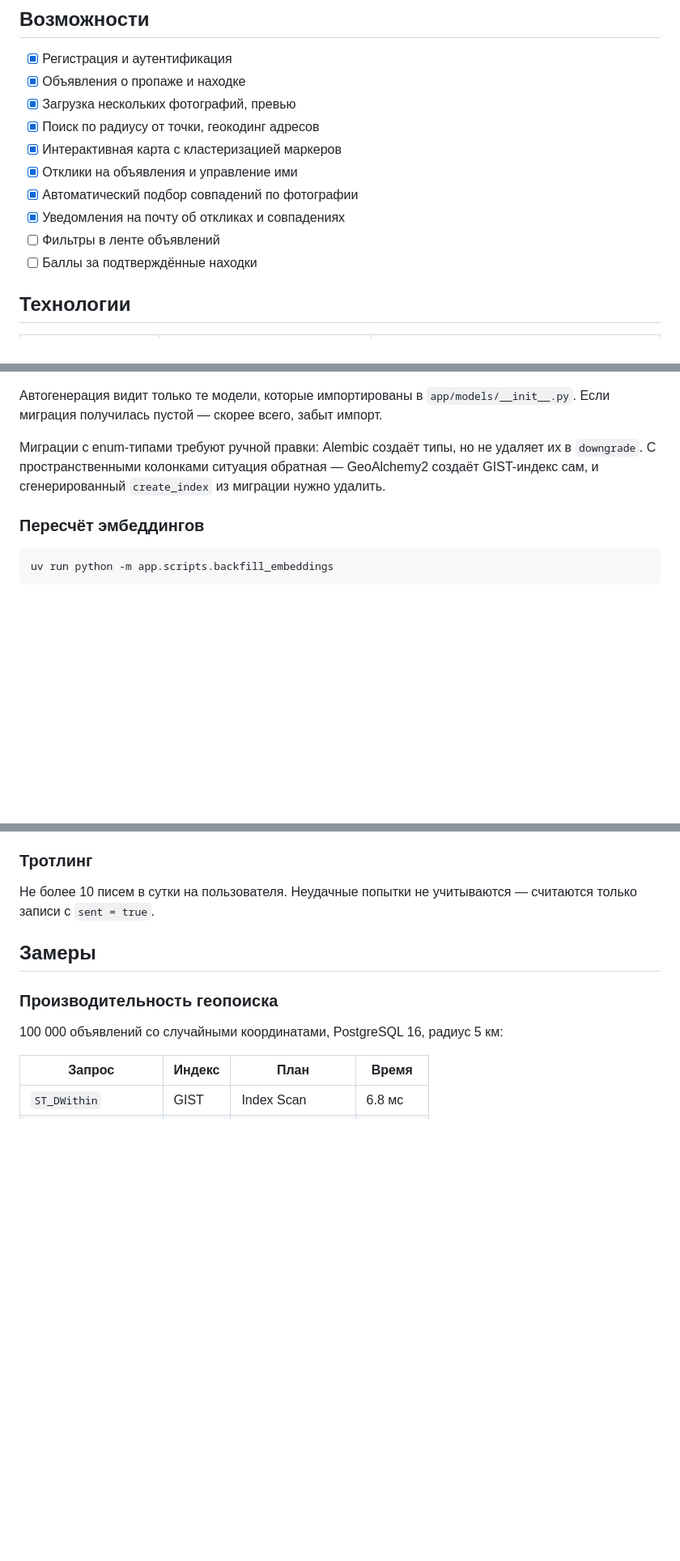
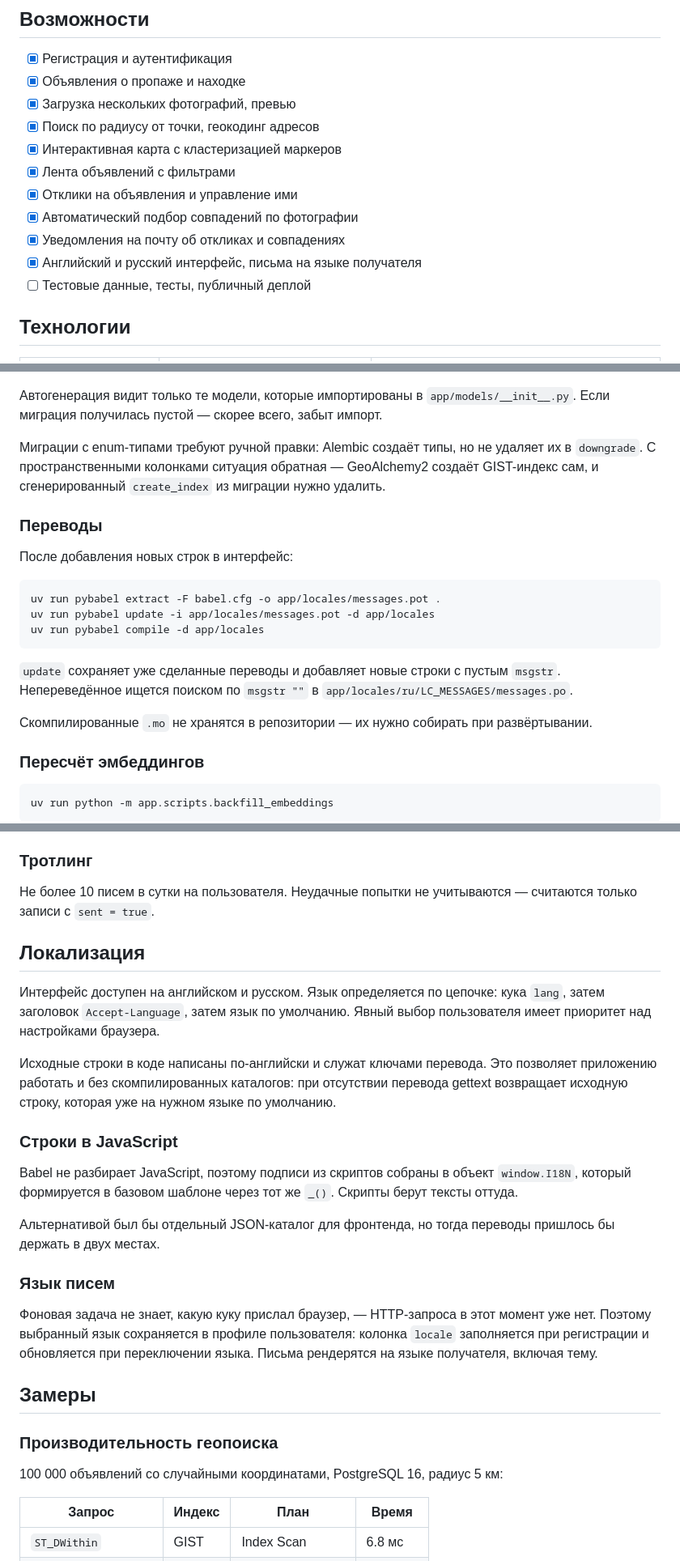
Before and after one commit to nikitojik/Dogfinder, a Markdown page: README.md, 3 parts joined by grey strips. Shown at 81% size. Drawn GitHub-style; blank space fills up the shorter version.

````diff
--- a/README.md
+++ b/README.md
@@ -21,11 +23,12 @@
 - [x] Загрузка нескольких фотографий, превью
 - [x] Поиск по радиусу от точки, геокодинг адресов
 - [x] Интерактивная карта с кластеризацией маркеров
+- [x] Лента объявлений с фильтрами
 - [x] Отклики на объявления и управление ими
 - [x] Автоматический подбор совпадений по фотографии
 - [x] Уведомления на почту об откликах и совпадениях
-- [ ] Фильтры в ленте объявлений
-- [ ] Баллы за подтверждённые находки
+- [x] Английский и русский интерфейс, письма на языке получателя
+- [ ] Тестовые данные, тесты, публичный деплой
 
 ## Технологии
 
@@ -153,6 +160,20 @@ uv run alembic current
 
 Миграции с enum-типами требуют ручной правки: Alembic создаёт типы, но не удаляет их в `downgrade`. С пространственными колонками ситуация обратная — GeoAlchemy2 создаёт GIST-индекс сам, и сгенерированный `create_index` из миграции нужно удалить.
 
+### Переводы
+
+После добавления новых строк в интерфейс:
+
+```bash
+uv run pybabel extract -F babel.cfg -o app/locales/messages.pot .
+uv run pybabel update -i app/locales/messages.pot -d app/locales
+uv run pybabel compile -d app/locales
+```
+
+`update` сохраняет уже сделанные переводы и добавляет новые строки с пустым `msgstr`. Непереведённое ищется поиском по `msgstr ""` в `app/locales/ru/LC_MESSAGES/messages.po`.
+
+Скомпилированные `.mo` не хранятся в репозитории — их нужно собирать при развёртывании.
+
 ### Пересчёт эмбеддингов
 
 ```bash
@@ -233,6 +256,22 @@ score = 0.6 × визуальное сходство
 ### Тротлинг
 
 Не более 10 писем в сутки на пользователя. Неудачные попытки не учитываются — считаются только записи с `sent = true`.
+
+## Локализация
+
+Интерфейс доступен на английском и русском. Язык определяется по цепочке: кука `lang`, затем заголовок `Accept-Language`, затем язык по умолчанию. Явный выбор пользователя имеет приоритет над настройками браузера.
+
+Исходные строки в коде написаны по-английски и служат ключами перевода. Это позволяет приложению работать и без скомпилированных каталогов: при отсутствии перевода gettext возвращает исходную строку, которая уже на нужном языке по умолчанию.
+
+### Строки в JavaScript
+
+Babel не разбирает JavaScript, поэтому подписи из скриптов собраны в объект `window.I18N`, который формируется в базовом шаблоне через тот же `_()`. Скрипты берут тексты оттуда.
+
+Альтернативой был бы отдельный JSON-каталог для фронтенда, но тогда переводы пришлось бы держать в двух местах.
+
+### Язык писем
+
+Фоновая задача не знает, какую куку прислал браузер, — HTTP-запроса в этот момент уже нет. Поэтому выбранный язык сохраняется в профиле пользователя: колонка `locale` заполняется при регистрации и обновляется при переключении языка. Письма рендерятся на языке получателя, включая тему.
 
 ## Замеры
 
````
Also changed, not shown: other parts of README.md (+14 -2 lines).
